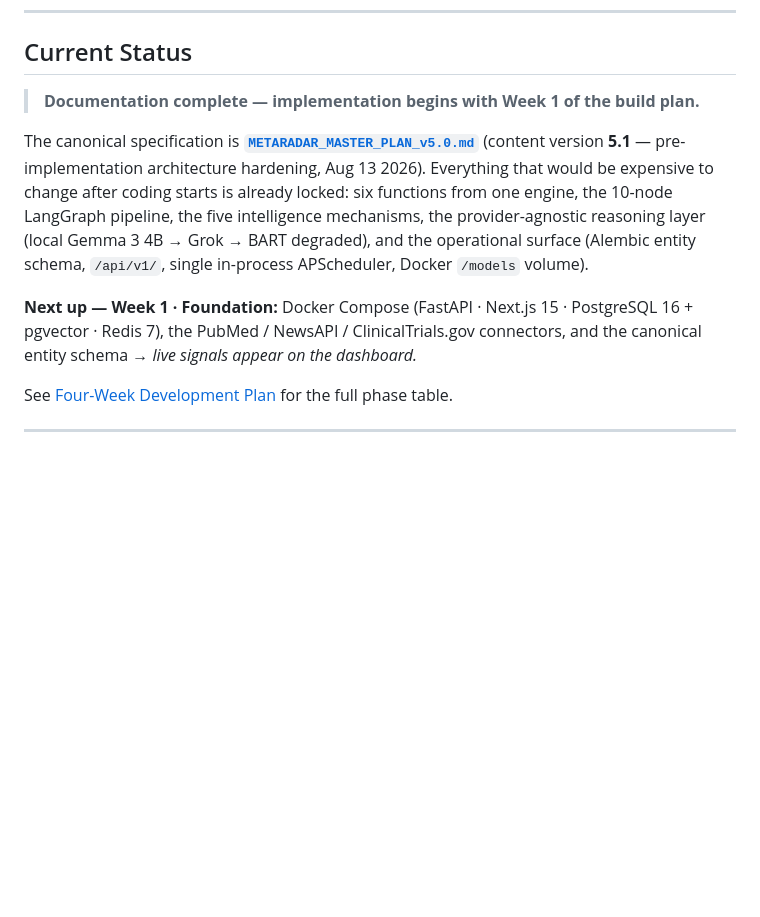
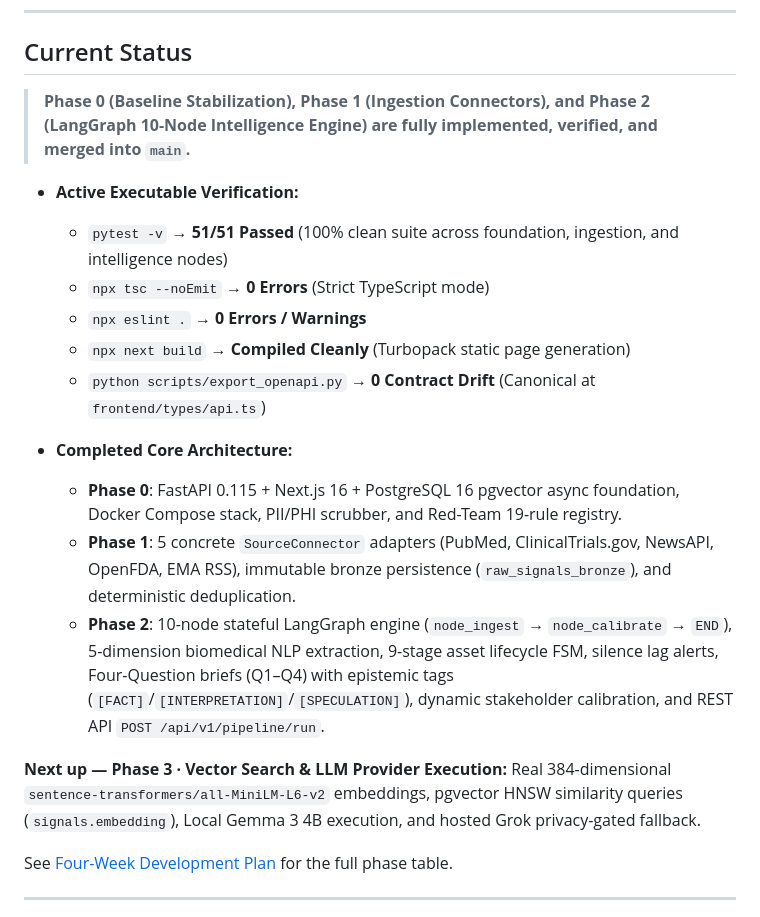
Before and after one commit to VeeruDSai/MetaRadar, a Markdown page: README.md, the part around one of its changes. Rendered like a GitHub page; blank space fills up the shorter version.

Commit message:
docs: update README with Phase 2 completion, 51 passing tests, and architecture status

```diff
--- a/README.md
+++ b/README.md
@@ -19,11 +21,21 @@ The prototype is designed for the **Novo Nordisk GBS Hackathon 2026 — Problem
 
 ## Current Status
 
-> **Documentation complete — implementation begins with Week 1 of the build plan.**
+> **Phase 0 (Baseline Stabilization), Phase 1 (Ingestion Connectors), and Phase 2 (LangGraph 10-Node Intelligence Engine) are fully implemented, verified, and merged into `main`.**
 
-The canonical specification is **[`METARADAR_MASTER_PLAN_v5.0.md`](docs/METARADAR_MASTER_PLAN_v5.0.md)** (content version **5.1** — pre-implementation architecture hardening, Aug 13 2026). Everything that would be expensive to change after coding starts is already locked: six functions from one engine, the 10-node LangGraph pipeline, the five intelligence mechanisms, the provider-agnostic reasoning layer (local Gemma 3 4B → Grok → BART degraded), and the operational surface (Alembic entity schema, `/api/v1/`, single in-process APScheduler, Docker `/models` volume).
+- **Active Executable Verification:**
+  - `pytest -v` → **51/51 Passed** (100% clean suite across foundation, ingestion, and intelligence nodes)
+  - `npx tsc --noEmit` → **0 Errors** (Strict TypeScript mode)
+  - `npx eslint .` → **0 Errors / Warnings**
+  - `npx next build` → **Compiled Cleanly** (Turbopack static page generation)
+  - `python scripts/export_openapi.py` → **0 Contract Drift** (Canonical at `frontend/types/api.ts`)
 
-**Next up — Week 1 · Foundation:** Docker Compose (FastAPI · Next.js 15 · PostgreSQL 16 + pgvector · Redis 7), the PubMed / NewsAPI / ClinicalTrials.gov connectors, and the canonical entity schema → *live signals appear on the dashboard.*
+- **Completed Core Architecture:**
+  - **Phase 0**: FastAPI 0.115 + Next.js 16 + PostgreSQL 16 pgvector async foundation, Docker Compose stack, PII/PHI scrubber, and Red-Team 19-rule registry.
+  - **Phase 1**: 5 concrete `SourceConnector` adapters (PubMed, ClinicalTrials.gov, NewsAPI, OpenFDA, EMA RSS), immutable bronze persistence (`raw_signals_bronze`), and deterministic deduplication.
+  - **Phase 2**: 10-node stateful LangGraph engine (`node_ingest` → `node_calibrate` → `END`), 5-dimension biomedical NLP extraction, 9-stage asset lifecycle FSM, silence lag alerts, Four-Question briefs (Q1–Q4) with epistemic tags (`[FACT]`/`[INTERPRETATION]`/`[SPECULATION]`), dynamic stakeholder calibration, and REST API `POST /api/v1/pipeline/run`.
+
+**Next up — Phase 3 · Vector Search & LLM Provider Execution:** Real 384-dimensional `sentence-transformers/all-MiniLM-L6-v2` embeddings, pgvector HNSW similarity queries (`signals.embedding`), Local Gemma 3 4B execution, and hosted Grok privacy-gated fallback.
 
 See [Four-Week Development Plan](#four-week-development-plan) for the full phase table.
 
```
Also changed, not shown: other parts of README.md (+3 -1 lines).
